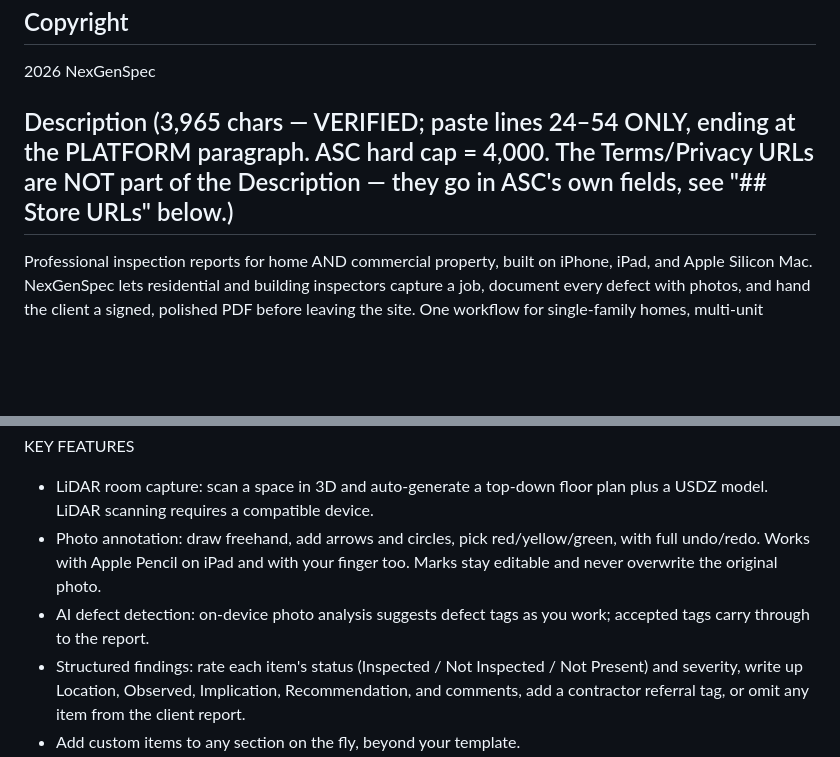
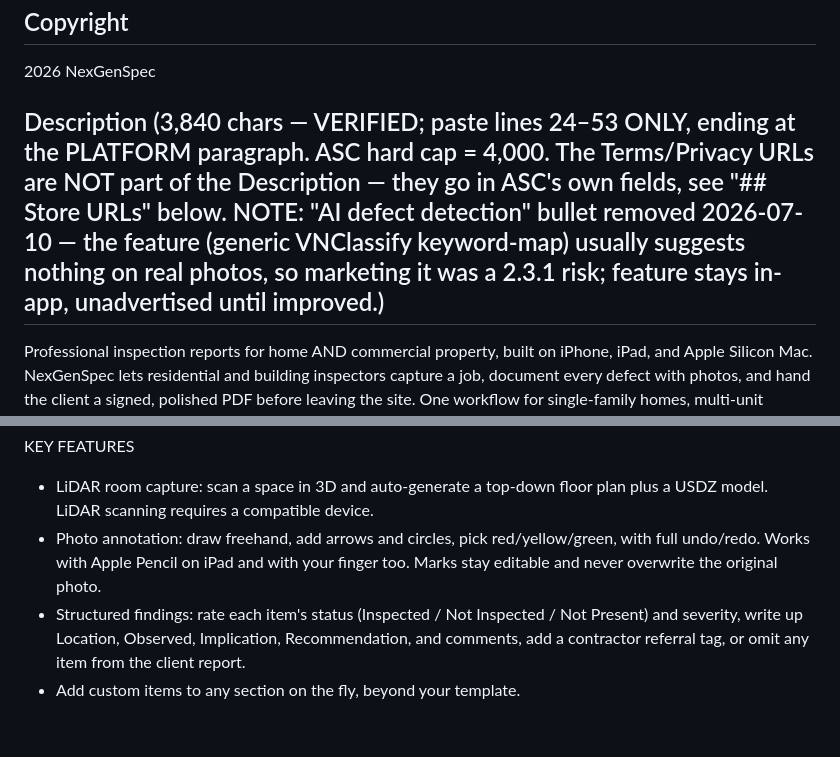
Before and after one commit to nickschmidt92/NexGenSpec_FINAL, a Markdown page: AppStore/LISTING.md, 2 parts joined by grey strips. Rendered like a GitHub page; blank space fills up the shorter version.

Commit message:
Drop 'AI defect detection' from the App Store description (2.3.1 risk)
The feature IS implemented (DefectDetectionService: VNClassifyImageRequest
generic scene classifier keyword-mapped to defect categories) but usually
suggests nothing on real inspection photos — Vision returns generic labels
(wall/plaster/indoor) that rarely contain a defect keyword. Marketing it as
a marquee 'AI defect detection' feature invites a Guideline 2.3.1
'feature not demonstrably present' rejection when a reviewer taps an obvious
defect and gets nothing. Removed the bullet from the LISTING description
(3,965 -> 3,840 chars, verified). The feature stays in the app (harmless,
best-effort), just unadvertised until it's genuinely good. REVIEW_NOTES
already frames it honestly. Metadata only, no binary change.

Co-Authored-By: Claude Fable 5 <noreply@anthropic.com>

```diff
--- a/AppStore/LISTING.md
+++ b/AppStore/LISTING.md
@@ -20,7 +20,7 @@ https://nexgenspec.com
 ## Copyright
 2026 NexGenSpec
 
-## Description (3,965 chars — VERIFIED; paste lines 24–54 ONLY, ending at the PLATFORM paragraph. ASC hard cap = 4,000. The Terms/Privacy URLs are NOT part of the Description — they go in ASC's own fields, see "## Store URLs" below.)
+## Description (3,840 chars — VERIFIED; paste lines 24–53 ONLY, ending at the PLATFORM paragraph. ASC hard cap = 4,000. The Terms/Privacy URLs are NOT part of the Description — they go in ASC's own fields, see "## Store URLs" below. NOTE: "AI defect detection" bullet removed 2026-07-10 — the feature (generic VNClassify keyword-map) usually suggests nothing on real photos, so marketing it was a 2.3.1 risk; feature stays in-app, unadvertised until improved.)
 Professional inspection reports for home AND commercial property, built on iPhone, iPad, and Apple Silicon Mac. NexGenSpec lets residential and building inspectors capture a job, document every defect with photos, and hand the client a signed, polished PDF before leaving the site. One workflow for single-family homes, multi-unit buildings, and commercial assets.
 
 Start from a built-in inspection template or build your own. Walk the property, snap photos, mark up findings, tag defects by severity, and finalize a tamper-evident report your clients and their agents can trust.
@@ -28,7 +28,6 @@ Start from a built-in inspection template or build your own. Walk the property,
 KEY FEATURES
 - LiDAR room capture: scan a space in 3D and auto-generate a top-down floor plan plus a USDZ model. LiDAR scanning requires a compatible device.
 - Photo annotation: draw freehand, add arrows and circles, pick red/yellow/green, with full undo/redo. Works with Apple Pencil on iPad and with your finger too. Marks stay editable and never overwrite the original photo.
-- AI defect detection: on-device photo analysis suggests defect tags as you work; accepted tags carry through to the report.
 - Structured findings: rate each item's status (Inspected / Not Inspected / Not Present) and severity, write up Location, Observed, Implication, Recommendation, and comments, add a contractor referral tag, or omit any item from the client report.
 - Add custom items to any section on the fly, beyond your template.
 - Attach it all: in-app photos and walk-through video, plus drone and thermal imagery you import (added from your photo library, e.g. AirDropped media), organized right on the inspection.
```
